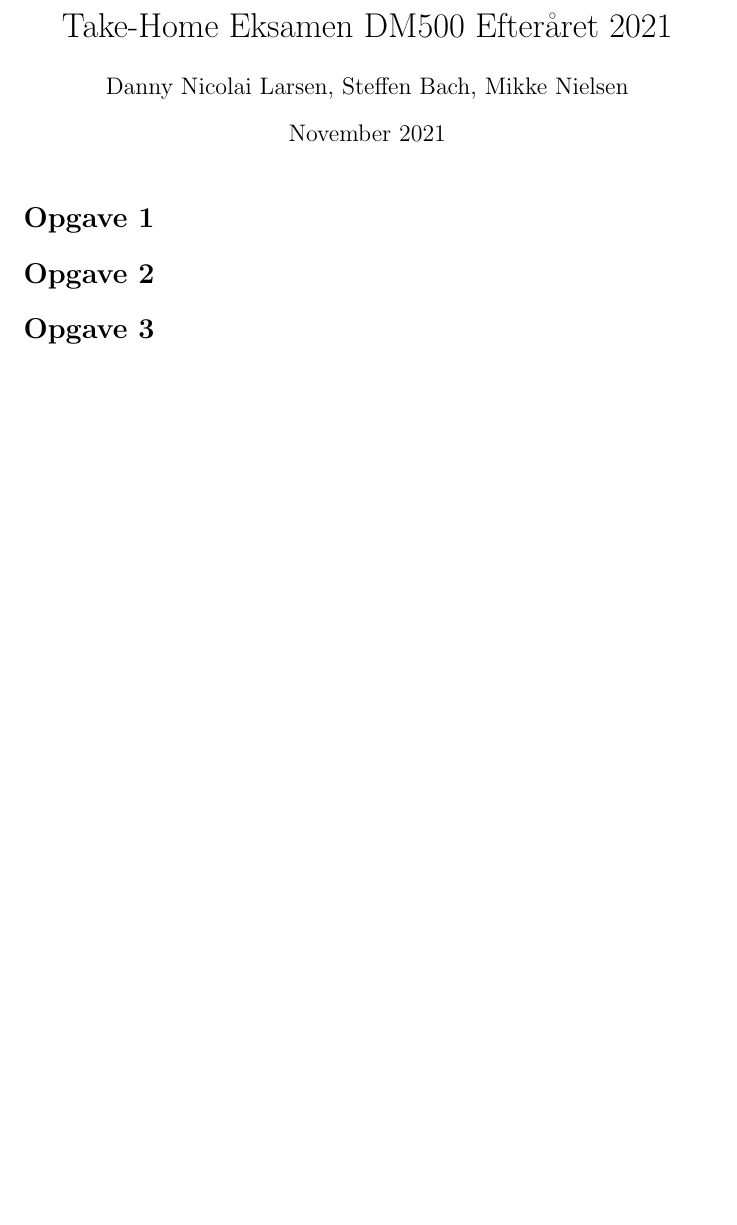
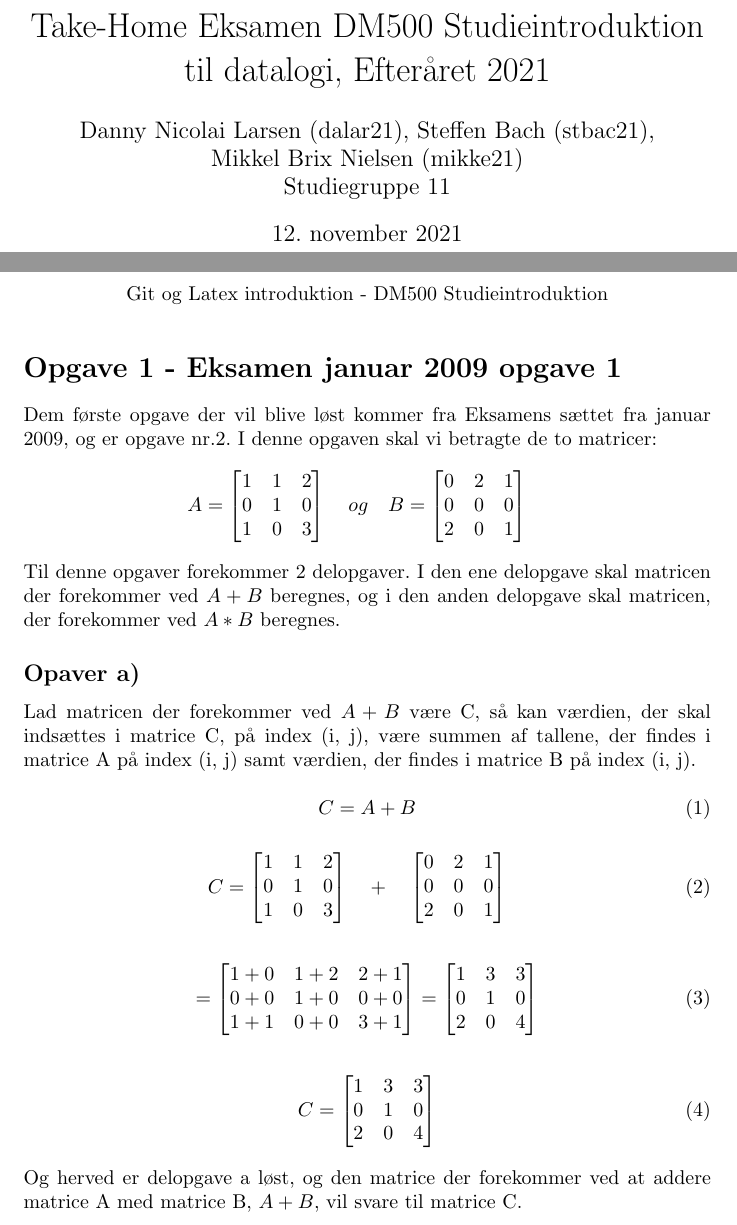
Before and after one commit to MikkelBrixNielsen/DM500TakeHome, a LaTeX document (TakeHomeEksamenDM500.tex): part of the page before the commit and two parts of pages 1 and 2 of 3 after it, the two joined at a grey line, cut so that both start at the same text, the shorter picture padded with empty space. Compiled offline with pdfLaTeX.

Commit message:
picked and solved the first exercise

```diff
--- a/TakeHomeEksamenDM500.tex
+++ b/TakeHomeEksamenDM500.tex
@@ -3,18 +3,86 @@
 \usepackage{tabularx}
 \usepackage[utf8]{inputenc}
 \usepackage{fancyhdr}
+\usepackage{amsmath}
+\usepackage[danish]{babel}
 
-\title{Take-Home Eksamen DM500 Efteråret 2021}
-\author{Danny Nicolai Larsen, Steffen Bach, Mikke Nielsen}
-\date{November 2021}
+\title{Take-Home Eksamen DM500 Studieintroduktion til datalogi, Efteråret 2021}
+\author{Danny Nicolai Larsen (dalar21), Steffen Bach (stbac21),\\ Mikkel Brix Nielsen (mikke21) \\ Studiegruppe 11}
+\date{\today}
 \usepackage[utf8]{inputenc}
 \pagestyle{fancy}
 \renewcommand{\headrulewidth}{0pt}
 \fancyhf{}
-\chead{Git og Latex introduktion - DM500}
+\chead{Git og Latex introduktion - DM500 Studieintroduktion}
 \begin{document}
 	\maketitle
+	\newpage
+	\section*{Opgave 1 - Eksamen januar 2009 opgave 1}
+	Dem første opgave der vil blive løst kommer fra Eksamens sættet fra januar 2009, og er opgave nr.2.
+	I denne opgaven skal vi betragte de to matricer:
+	$$
+	A =
+	\begin{bmatrix}
+		1 & 1 & 2 \\
+		0 & 1 & 0 \\
+		1 & 0 & 3 \\
+	\end{bmatrix}
+ 	\quad og \quad B =
+	\begin{bmatrix}
+		0 & 2 & 1 \\
+		0 & 0 & 0 \\
+		2 & 0 & 1 \\
+	\end{bmatrix}
+	\quad
+	$$
+	Til denne opgaver forekommer 2 delopgaver. I den ene delopgave skal matricen der forekommer ved \(A+B\) beregnes, og i den anden delopgave skal matricen, der forekommer ved \(A*B\) beregnes.
 
-	\section*{Opgave 1}
+	\subsection*{Opaver a)}
+	Lad matricen der forekommer ved \(A+B\) være C, så kan værdien, der skal indsættes i  matrice C, på index (i, j), være summen af tallene, der findes i matrice A på index (i, j) samt værdien, der findes i matrice B på index (i, j).
 
+	\begin{equation}
+		C = A+B
+	\end{equation}
 
+	\begin{equation}
+			C =
+		\begin{bmatrix}
+			1 & 1 & 2 \\
+			0 & 1 & 0 \\
+			1 & 0 & 3 \\
+		\end{bmatrix}
+		\quad + \quad
+		\begin{bmatrix}
+			0 & 2 & 1 \\
+			0 & 0 & 0 \\
+			2 & 0 & 1 \\
+		\end{bmatrix}
+		\quad
+	\end{equation}
+	\\
+	\begin{equation}
+		=
+		\begin{bmatrix}
+			1+0 & 1+2 & 2+1 \\
+			0+0 & 1+0 & 0+0 \\
+			1+1 & 0+0 & 3+1 \\
+		\end{bmatrix}
+		=
+		\begin{bmatrix}
+			1 & 3 & 3 \\
+			0 & 1 & 0 \\
+			2 & 0 & 4 \\
+		\end{bmatrix}
+	\end{equation}
+	\\
+	\begin{equation}
+		C =
+		\begin{bmatrix}
+			1 & 3 & 3 \\
+			0 & 1 & 0 \\
+			2 & 0 & 4 \\
+		\end{bmatrix}
+	\end{equation}
+	\\
+	Og herved er delopgave a løst, og den matrice der forekommer ved at addere matrice A med matrice B, \(A+B\), vil svare til matrice C.
+	\newpage
```
Also changed, not shown: TakeHomeEksamenDM500.pdf, TakeHomeEksamenDM500.tex (49 more changed lines), 3 other files.
